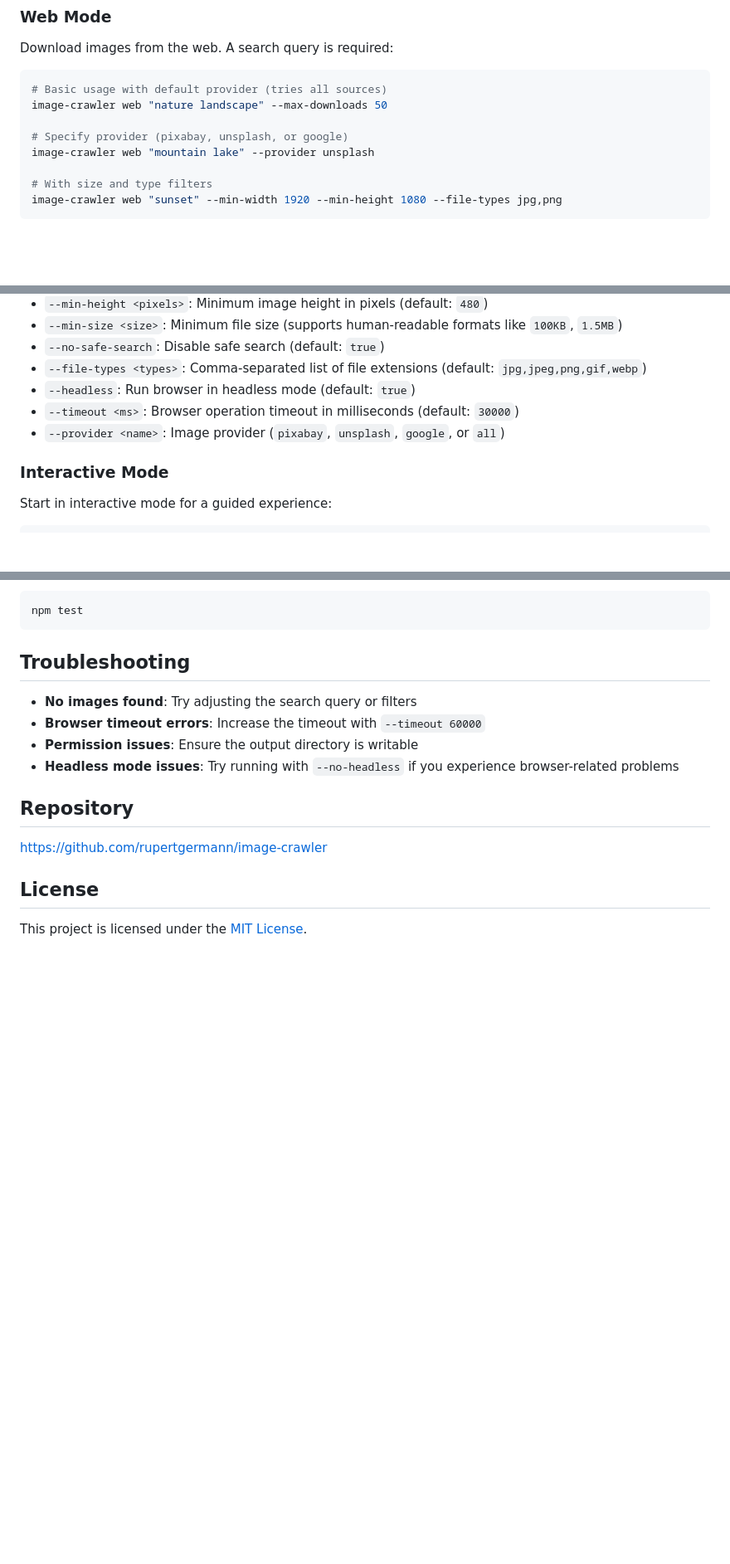
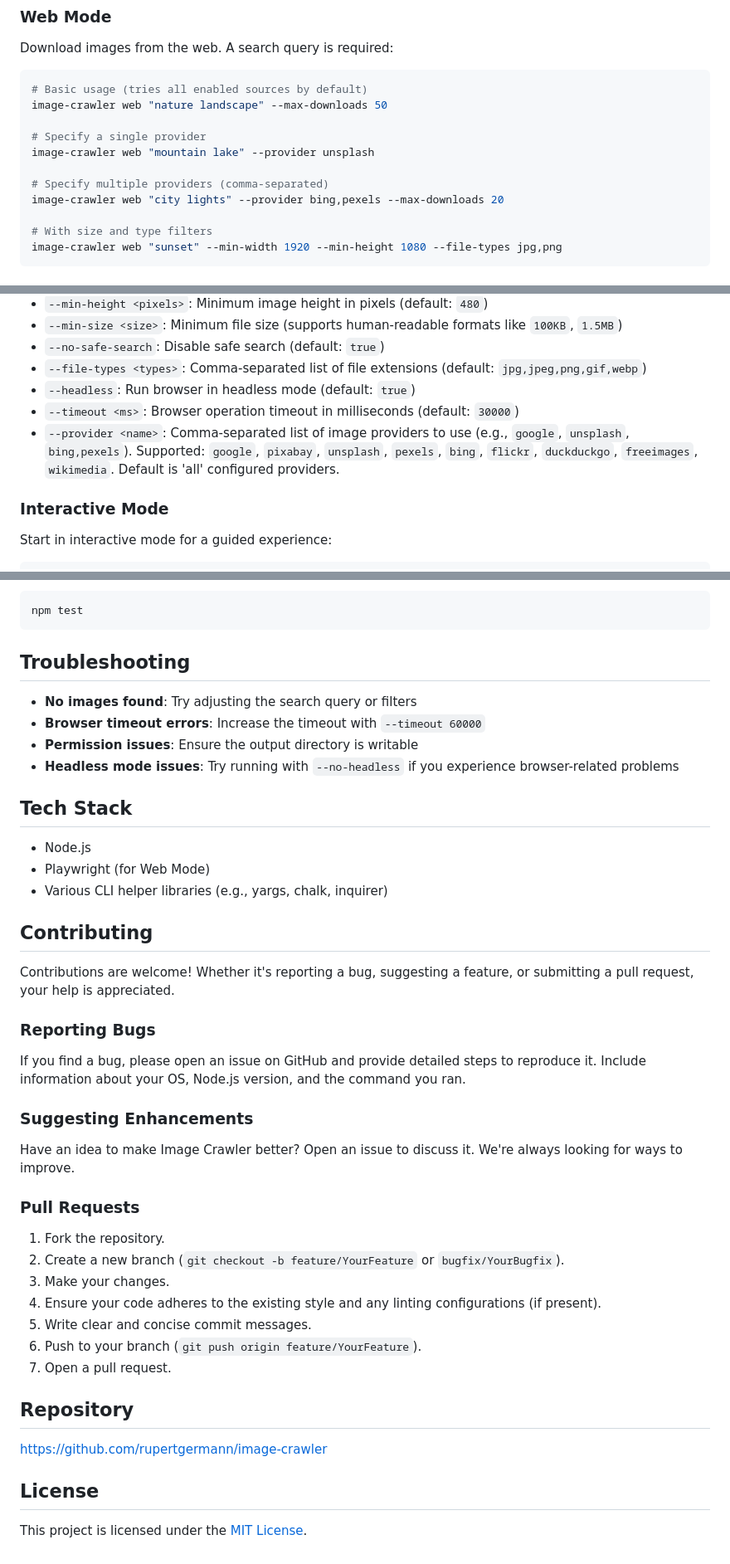
Before and after one commit to rupertgermann/image-crawler, a Markdown page: README.md, 3 parts joined by grey strips. Shown: that part at 83% size. Drawn GitHub-style; blank space fills up the shorter version.

Commit message:
docs: enhance README with comprehensive project documentation and contributor guidelines

````diff
--- a/README.md
+++ b/README.md
@@ -75,11 +88,14 @@ image-crawler local --min-width 800 --min-height 600 --max-files 100
 Download images from the web. A search query is required:
 
 ```bash
-# Basic usage with default provider (tries all sources)
+# Basic usage (tries all enabled sources by default)
 image-crawler web "nature landscape" --max-downloads 50
 
-# Specify provider (pixabay, unsplash, or google)
+# Specify a single provider
 image-crawler web "mountain lake" --provider unsplash
+
+# Specify multiple providers (comma-separated)
+image-crawler web "city lights" --provider bing,pexels --max-downloads 20
 
 # With size and type filters
 image-crawler web "sunset" --min-width 1920 --min-height 1080 --file-types jpg,png
@@ -95,7 +111,7 @@ image-crawler web "sunset" --min-width 1920 --min-height 1080 --file-types jpg,p
 - `--file-types <types>`: Comma-separated list of file extensions (default: `jpg,jpeg,png,gif,webp`)
 - `--headless`: Run browser in headless mode (default: `true`)
 - `--timeout <ms>`: Browser operation timeout in milliseconds (default: `30000`)
-- `--provider <name>`: Image provider (`pixabay`, `unsplash`, `google`, or `all`)
+- `--provider <name>`: Comma-separated list of image providers to use (e.g., `google`, `unsplash`, `bing,pexels`). Supported: `google`, `pixabay`, `unsplash`, `pexels`, `bing`, `flickr`, `duckduckgo`, `freeimages`, `wikimedia`. Default is 'all' configured providers.
 
 ### Interactive Mode
 
@@ -162,6 +178,34 @@ npm test
 - **Permission issues**: Ensure the output directory is writable
 - **Headless mode issues**: Try running with `--no-headless` if you experience browser-related problems
 
+## Tech Stack
+
+- Node.js
+- Playwright (for Web Mode)
+- Various CLI helper libraries (e.g., yargs, chalk, inquirer)
+
+## Contributing
+
+Contributions are welcome! Whether it's reporting a bug, suggesting a feature, or submitting a pull request, your help is appreciated.
+
+### Reporting Bugs
+
+If you find a bug, please open an issue on GitHub and provide detailed steps to reproduce it. Include information about your OS, Node.js version, and the command you ran.
+
+### Suggesting Enhancements
+
+Have an idea to make Image Crawler better? Open an issue to discuss it. We're always looking for ways to improve.
+
+### Pull Requests
+
+1.  Fork the repository.
+2.  Create a new branch (`git checkout -b feature/YourFeature` or `bugfix/YourBugfix`).
+3.  Make your changes.
+4.  Ensure your code adheres to the existing style and any linting configurations (if present).
+5.  Write clear and concise commit messages.
+6.  Push to your branch (`git push origin feature/YourFeature`).
+7.  Open a pull request.
+
 ## Repository
 
 https://github.com/rupertgermann/image-crawler
````
Also changed, not shown: other parts of README.md (+14 -1 lines), memory-bank/progress.md (+30 -0 lines).
